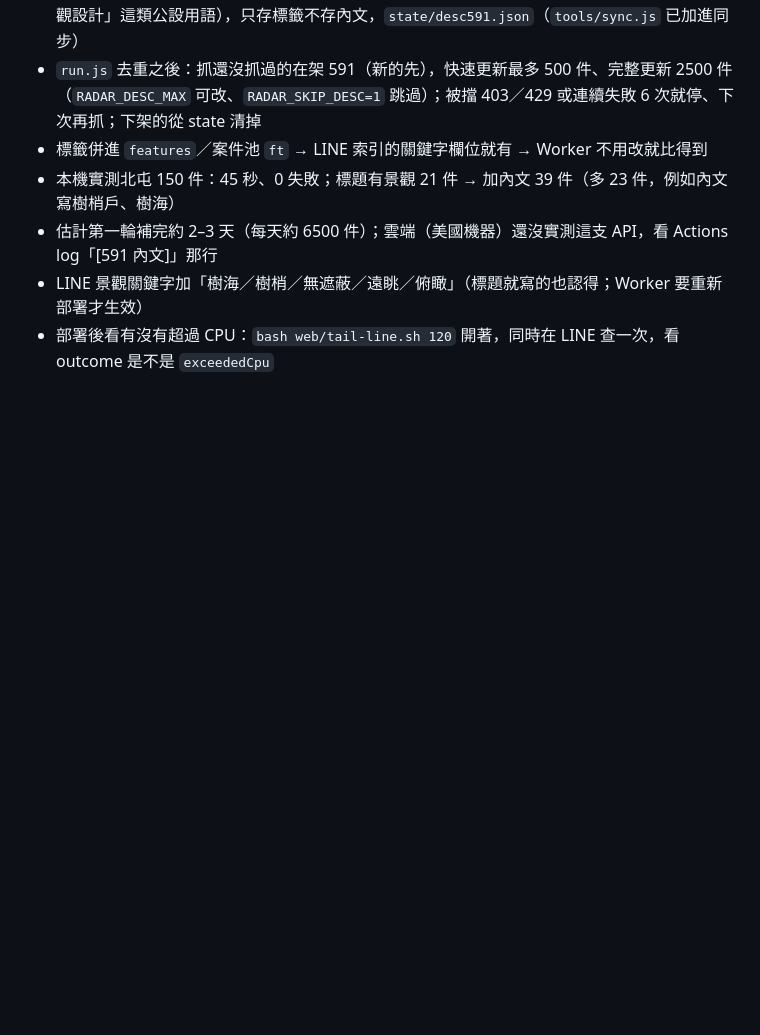
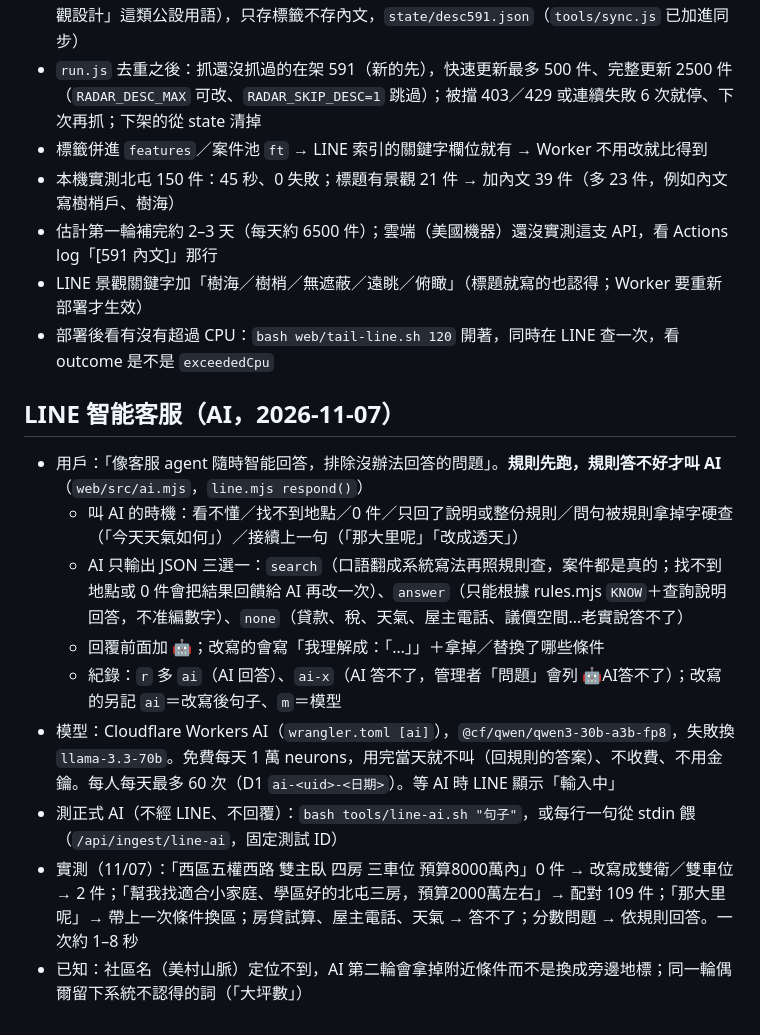
Before and after one commit to YuSheng1386/case-radar, a Markdown page: 交接.md, the part around the change. Drawn GitHub-style; blank space fills up the shorter version.

Commit message:
docs: 交接 同體系 10 家、跨平台同一戶、LINE 智能客服
Co-Authored-By: Claude Opus 5.5 <noreply@anthropic.com>

```diff
--- a/交接.md
+++ b/交接.md
@@ -272,3 +272,14 @@
 - 估計第一輪補完約 2–3 天（每天約 6500 件）；雲端（美國機器）還沒實測這支 API，看 Actions log「[591 內文]」那行
 - LINE 景觀關鍵字加「樹海／樹梢／無遮蔽／遠眺／俯瞰」（標題就寫的也認得；Worker 要重新部署才生效）
 - 部署後看有沒有超過 CPU：`bash web/tail-line.sh 120` 開著，同時在 LINE 查一次，看 outcome 是不是 `exceededCpu`
+
+## LINE 智能客服（AI，2026-11-07）
+- 用戶：「像客服 agent 隨時智能回答，排除沒辦法回答的問題」。**規則先跑，規則答不好才叫 AI**（`web/src/ai.mjs`，`line.mjs respond()`）
+  - 叫 AI 的時機：看不懂／找不到地點／0 件／只回了說明或整份規則／問句被規則拿掉字硬查（「今天天氣如何」）／接續上一句（「那大里呢」「改成透天」）
+  - AI 只輸出 JSON 三選一：`search`（口語翻成系統寫法再照規則查，案件都是真的；找不到地點或 0 件會把結果回饋給 AI 再改一次）、`answer`（只能根據 rules.mjs `KNOW`＋查詢說明回答，不准編數字）、`none`（貸款、稅、天氣、屋主電話、議價空間…老實說答不了）
+  - 回覆前面加 🤖；改寫的會寫「我理解成：「…」」＋拿掉／替換了哪些條件
+  - 紀錄：`r` 多 `ai`（AI 回答）、`ai-x`（AI 答不了，管理者「問題」會列 🤖AI答不了）；改寫的另記 `ai`＝改寫後句子、`m`＝模型
+- 模型：Cloudflare Workers AI（`wrangler.toml [ai]`），`@cf/qwen/qwen3-30b-a3b-fp8`，失敗換 `llama-3.3-70b`。免費每天 1 萬 neurons，用完當天就不叫（回規則的答案）、不收費、不用金鑰。每人每天最多 60 次（D1 `ai-<uid>-<日期>`）。等 AI 時 LINE 顯示「輸入中」
+- 測正式 AI（不經 LINE、不回覆）：`bash tools/line-ai.sh "句子"`，或每行一句從 stdin 餵（`/api/ingest/line-ai`，固定測試 ID）
+- 實測（11/07）：「西區五權西路 雙主臥 四房 三車位 預算8000萬內」0 件 → 改寫成雙衛／雙車位 → 2 件；「幫我找適合小家庭、學區好的北屯三房，預算2000萬左右」→ 配對 109 件；「那大里呢」→ 帶上一次條件換區；房貸試算、屋主電話、天氣 → 答不了；分數問題 → 依規則回答。一次約 1–8 秒
+- 已知：社區名（美村山脈）定位不到，AI 第二輪會拿掉附近條件而不是換成旁邊地標；同一輪偶爾留下系統不認得的詞（「大坪數」）
```
